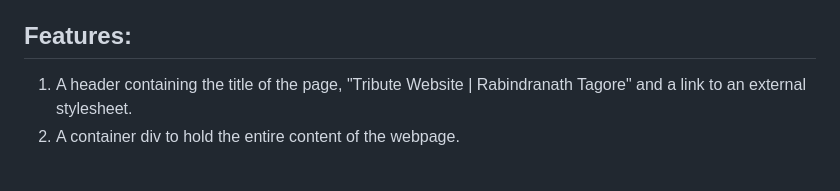
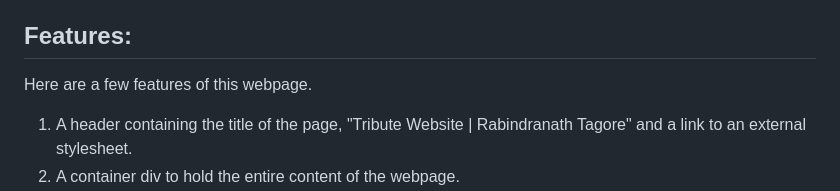
Before and after one commit to g0v1ndN/tagore-tribute-page, a Markdown page: README.md, the part around the change. Drawn GitHub-style; blank space fills up the shorter version.

Commit message:
Minor corrections

```diff
--- a/README.md
+++ b/README.md
@@ -4,6 +4,7 @@
 Welcome to my tribute webpage dedicated to Rabindranath Tagore, a Bengali poet, philosopher, and polymath who reshaped Bengali literature and music in the late 19th and early 20th centuries. I chose to make this tribute webpage on Tagore because I am deeply moved by his poetry and philosophy, which convey a profound understanding of human nature and the human condition. Through this webpage, I hope to share Tagore's message of love, spirituality, and social justice, and inspire others to discover the beauty and depth of his works.
 
 ## Features:
+Here are a few features of this webpage.
 1. A header containing the title of the page, "Tribute Website | Rabindranath Tagore" and a link to an external stylesheet.
 2. A container div to hold the entire content of the webpage.
 3. A section for the top portion with an image and text, with flexbox for layout.
```
